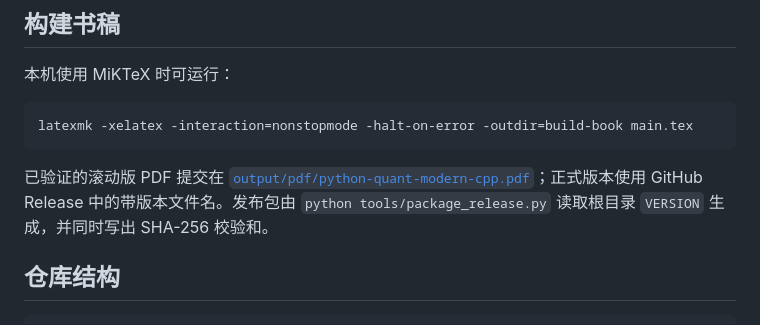
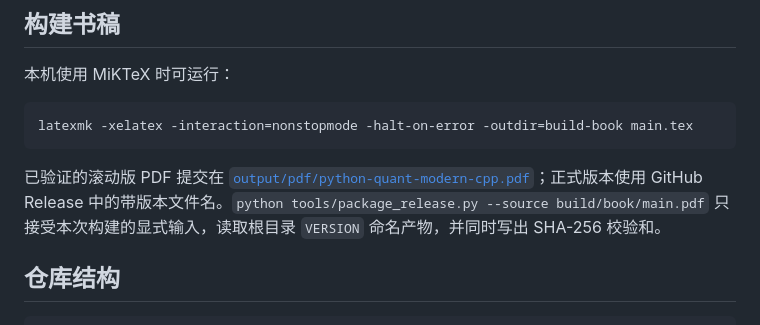
Before and after one commit to Jason-W507/modern-cpp-for-quant, a Markdown page: README.md, the part around the change. Drawn GitHub-style.

Commit message:
document explicit release input

````diff
--- a/README.md
+++ b/README.md
@@ -55,7 +55,7 @@ QUANT_BUILD_PYTHON         可选 Python 扩展模块
 latexmk -xelatex -interaction=nonstopmode -halt-on-error -outdir=build-book main.tex
 ```
 
-已验证的滚动版 PDF 提交在 [`output/pdf/python-quant-modern-cpp.pdf`](output/pdf/python-quant-modern-cpp.pdf)；正式版本使用 GitHub Release 中的带版本文件名。发布包由 `python tools/package_release.py` 读取根目录 `VERSION` 生成，并同时写出 SHA-256 校验和。
+已验证的滚动版 PDF 提交在 [`output/pdf/python-quant-modern-cpp.pdf`](output/pdf/python-quant-modern-cpp.pdf)；正式版本使用 GitHub Release 中的带版本文件名。`python tools/package_release.py --source build/book/main.pdf` 只接受本次构建的显式输入，读取根目录 `VERSION` 命名产物，并同时写出 SHA-256 校验和。
 
 ## 仓库结构
 
````
